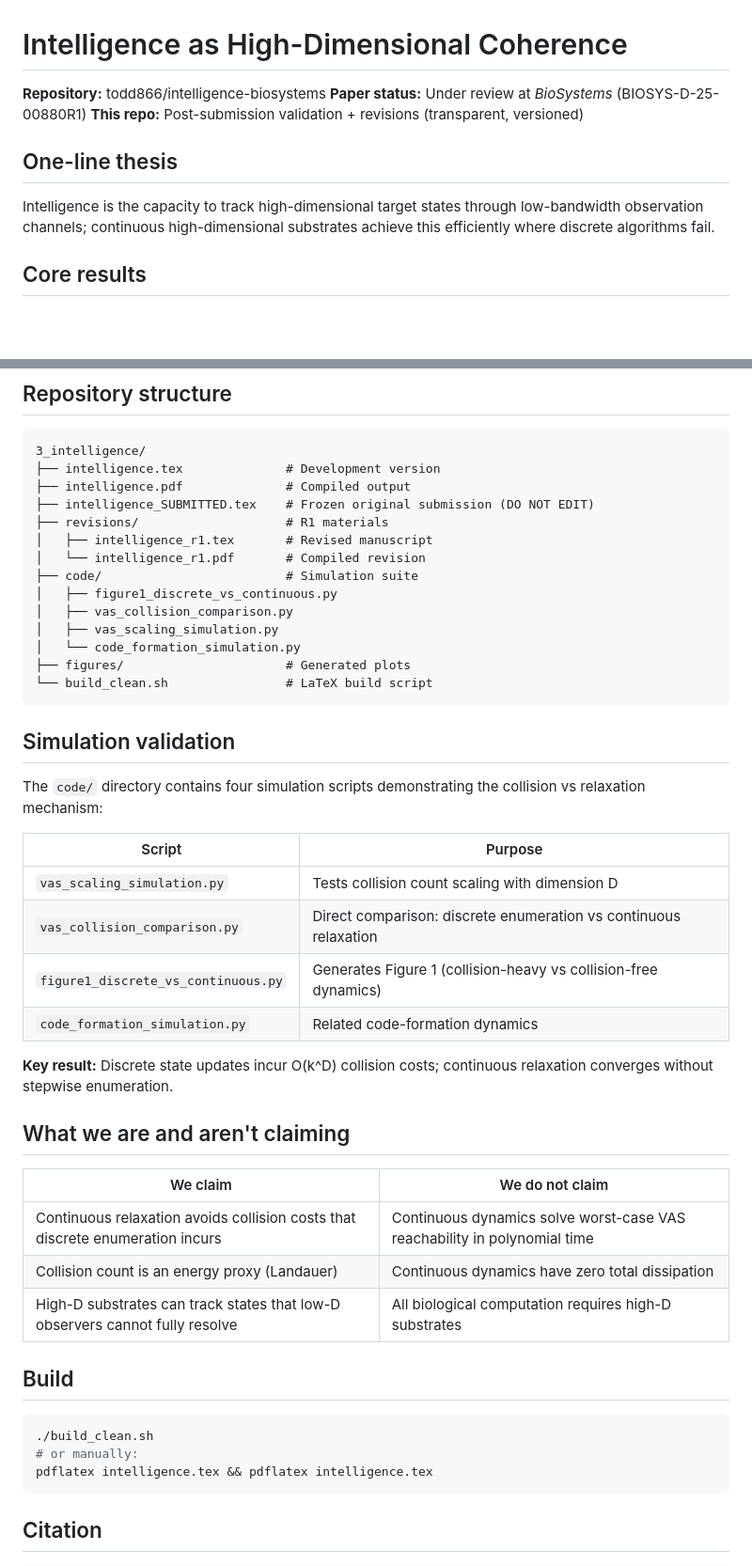
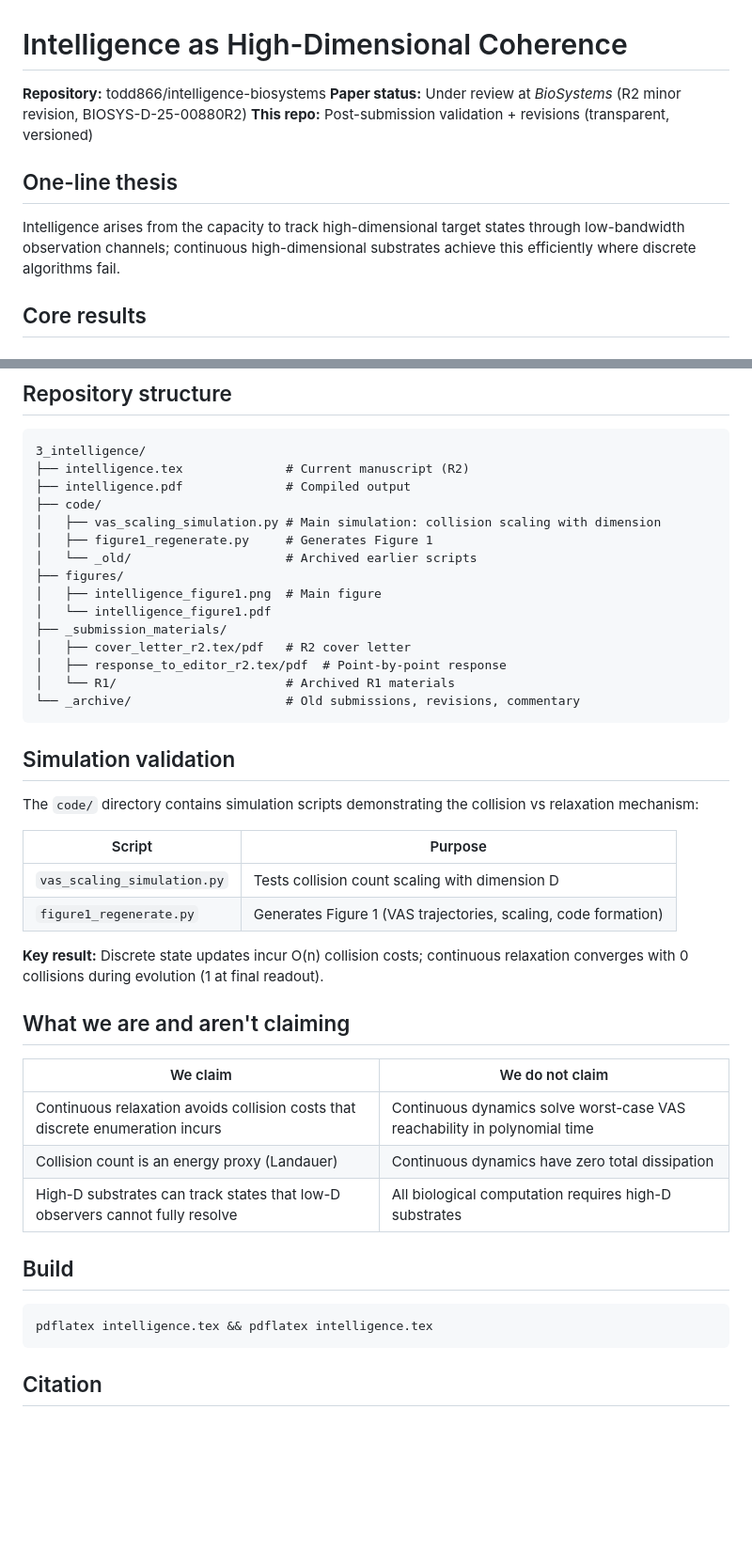
Before and after one commit to todd866/intelligence-biosystems, a Markdown page: README.md, 2 parts joined by grey strips. Shown at 94% size. Rendered like a GitHub page; blank space fills up the shorter version.

Commit message:
Update README for R2: fix thesis language, folder structure
- 'Intelligence is' → 'arises from' (per editor feedback)
- Updated folder structure to reflect archived R1 materials
- Updated code table to current scripts
- Status: R2 minor revision

🤖 Generated with [Claude Code](https://claude.com/claude-code)

Co-Authored-By: Claude Opus 4.5 <noreply@anthropic.com>

````diff
--- a/README.md
+++ b/README.md
@@ -1,12 +1,12 @@
 # Intelligence as High-Dimensional Coherence
 
 **Repository:** todd866/intelligence-biosystems
-**Paper status:** Under review at *BioSystems* (BIOSYS-D-25-00880R1)
+**Paper status:** Under review at *BioSystems* (R2 minor revision, BIOSYS-D-25-00880R2)
 **This repo:** Post-submission validation + revisions (transparent, versioned)
 
 ## One-line thesis
 
-Intelligence is the capacity to track high-dimensional target states through low-bandwidth observation channels; continuous high-dimensional substrates achieve this efficiently where discrete algorithms fail.
+Intelligence arises from the capacity to track high-dimensional target states through low-bandwidth observation channels; continuous high-dimensional substrates achieve this efficiently where discrete algorithms fail.
 
 ## Core results
 
@@ -45,33 +45,32 @@ Cortical dynamics exceed observable dimensionality by two orders of magnitude.
 
 ```
 3_intelligence/
-├── intelligence.tex              # Development version
+├── intelligence.tex              # Current manuscript (R2)
 ├── intelligence.pdf              # Compiled output
-├── intelligence_SUBMITTED.tex    # Frozen original submission (DO NOT EDIT)
-├── revisions/                    # R1 materials
-│   ├── intelligence_r1.tex       # Revised manuscript
-│   └── intelligence_r1.pdf       # Compiled revision
-├── code/                         # Simulation suite
-│   ├── figure1_discrete_vs_continuous.py
-│   ├── vas_collision_comparison.py
-│   ├── vas_scaling_simulation.py
-│   └── code_formation_simulation.py
-├── figures/                      # Generated plots
-└── build_clean.sh                # LaTeX build script
+├── code/
+│   ├── vas_scaling_simulation.py # Main simulation: collision scaling with dimension
+│   ├── figure1_regenerate.py     # Generates Figure 1
+│   └── _old/                     # Archived earlier scripts
+├── figures/
+│   ├── intelligence_figure1.png  # Main figure
+│   └── intelligence_figure1.pdf
+├── _submission_materials/
+│   ├── cover_letter_r2.tex/pdf   # R2 cover letter
+│   ├── response_to_editor_r2.tex/pdf  # Point-by-point response
+│   └── R1/                       # Archived R1 materials
+└── _archive/                     # Old submissions, revisions, commentary
 ```
 
 ## Simulation validation
 
-The `code/` directory contains four simulation scripts demonstrating the collision vs relaxation mechanism:
+The `code/` directory contains simulation scripts demonstrating the collision vs relaxation mechanism:
 
 | Script | Purpose |
 |--------|---------|
 | `vas_scaling_simulation.py` | Tests collision count scaling with dimension D |
-| `vas_collision_comparison.py` | Direct comparison: discrete enumeration vs continuous relaxation |
-| `figure1_discrete_vs_continuous.py` | Generates Figure 1 (collision-heavy vs collision-free dynamics) |
-| `code_formation_simulation.py` | Related code-formation dynamics |
+| `figure1_regenerate.py` | Generates Figure 1 (VAS trajectories, scaling, code formation) |
 
-**Key result:** Discrete state updates incur O(k^D) collision costs; continuous relaxation converges without stepwise enumeration.
+**Key result:** Discrete state updates incur O(n) collision costs; continuous relaxation converges with 0 collisions during evolution (1 at final readout).
 
 ## What we are and aren't claiming
 
@@ -84,8 +83,6 @@ The `code/` directory contains four simulation scripts demonstrating the collisi
 ## Build
 
 ```bash
-./build_clean.sh
-# or manually:
 pdflatex intelligence.tex && pdflatex intelligence.tex
 ```
 
````
